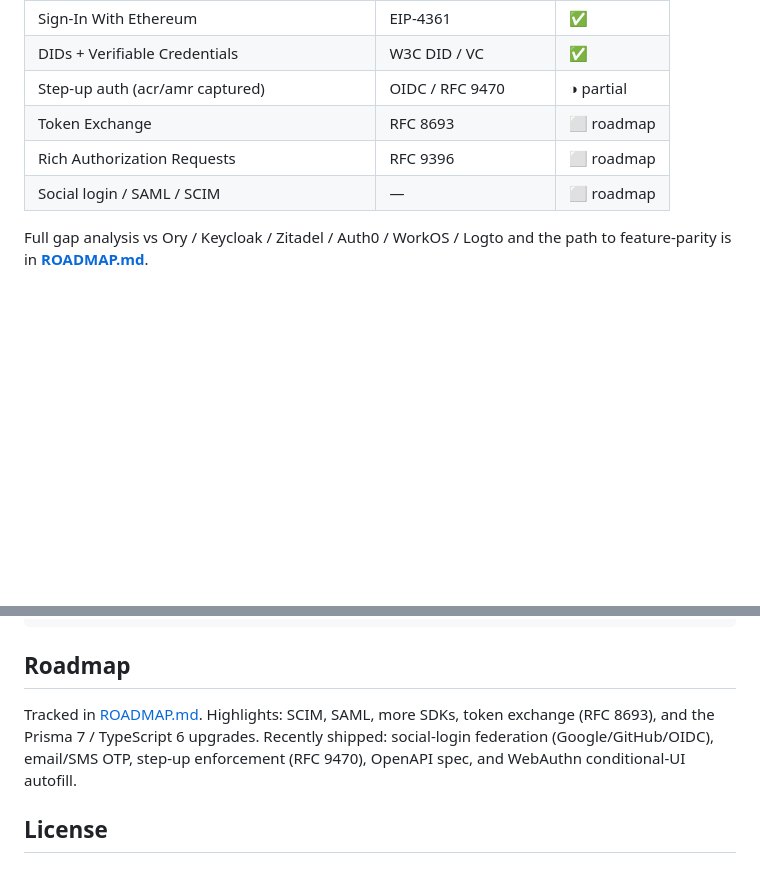
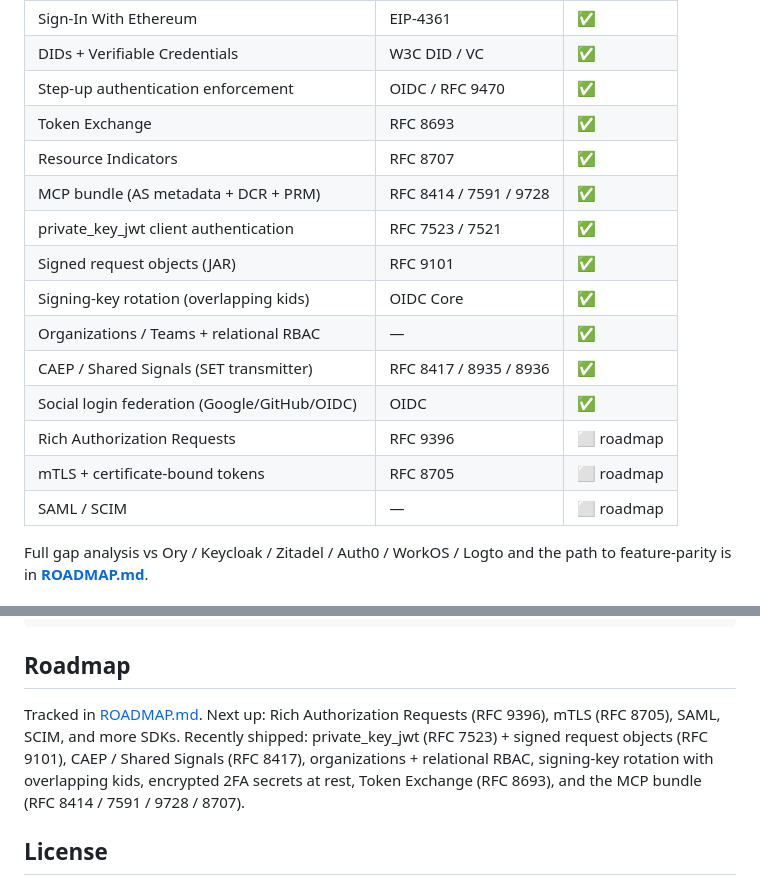
Before and after one commit to inite-ai/inite-auth-service, a Markdown page: README.md, 2 parts joined by grey strips. Drawn GitHub-style; blank space fills up the shorter version.

```diff
--- a/README.md
+++ b/README.md
@@ -126,10 +126,19 @@ const auth = new IniteAuth({ baseUrl: 'https://auth.example.com', clientId: 'my-
 | TOTP 2FA | RFC 6238 | ✅ |
 | Sign-In With Ethereum | EIP-4361 | ✅ |
 | DIDs + Verifiable Credentials | W3C DID / VC | ✅ |
-| Step-up auth (acr/amr captured) | OIDC / RFC 9470 | ◑ partial |
-| Token Exchange | RFC 8693 | ⬜ roadmap |
+| Step-up authentication enforcement | OIDC / RFC 9470 | ✅ |
+| Token Exchange | RFC 8693 | ✅ |
+| Resource Indicators | RFC 8707 | ✅ |
+| MCP bundle (AS metadata + DCR + PRM) | RFC 8414 / 7591 / 9728 | ✅ |
+| private_key_jwt client authentication | RFC 7523 / 7521 | ✅ |
+| Signed request objects (JAR) | RFC 9101 | ✅ |
+| Signing-key rotation (overlapping kids) | OIDC Core | ✅ |
+| Organizations / Teams + relational RBAC | — | ✅ |
+| CAEP / Shared Signals (SET transmitter) | RFC 8417 / 8935 / 8936 | ✅ |
+| Social login federation (Google/GitHub/OIDC) | OIDC | ✅ |
 | Rich Authorization Requests | RFC 9396 | ⬜ roadmap |
-| Social login / SAML / SCIM | — | ⬜ roadmap |
+| mTLS + certificate-bound tokens | RFC 8705 | ⬜ roadmap |
+| SAML / SCIM | — | ⬜ roadmap |
 
 Full gap analysis vs Ory / Keycloak / Zitadel / Auth0 / WorkOS / Logto and the
 path to feature-parity is in **[ROADMAP.md](ROADMAP.md)**.
@@ -203,10 +212,12 @@ npm ci && npm run build && npm test && npm run lint
 
 ## Roadmap
 
-Tracked in [ROADMAP.md](ROADMAP.md). Highlights: SCIM, SAML, more SDKs,
-token exchange (RFC 8693), and the Prisma 7 / TypeScript 6 upgrades. Recently
-shipped: social-login federation (Google/GitHub/OIDC), email/SMS OTP, step-up
-enforcement (RFC 9470), OpenAPI spec, and WebAuthn conditional-UI autofill.
+Tracked in [ROADMAP.md](ROADMAP.md). Next up: Rich Authorization Requests
+(RFC 9396), mTLS (RFC 8705), SAML, SCIM, and more SDKs. Recently shipped:
+private_key_jwt (RFC 7523) + signed request objects (RFC 9101), CAEP / Shared
+Signals (RFC 8417), organizations + relational RBAC, signing-key rotation with
+overlapping kids, encrypted 2FA secrets at rest, Token Exchange (RFC 8693), and
+the MCP bundle (RFC 8414 / 7591 / 9728 / 8707).
 
 ## License
 
```
Also changed, not shown: ROADMAP.md (+39 -18 lines).
